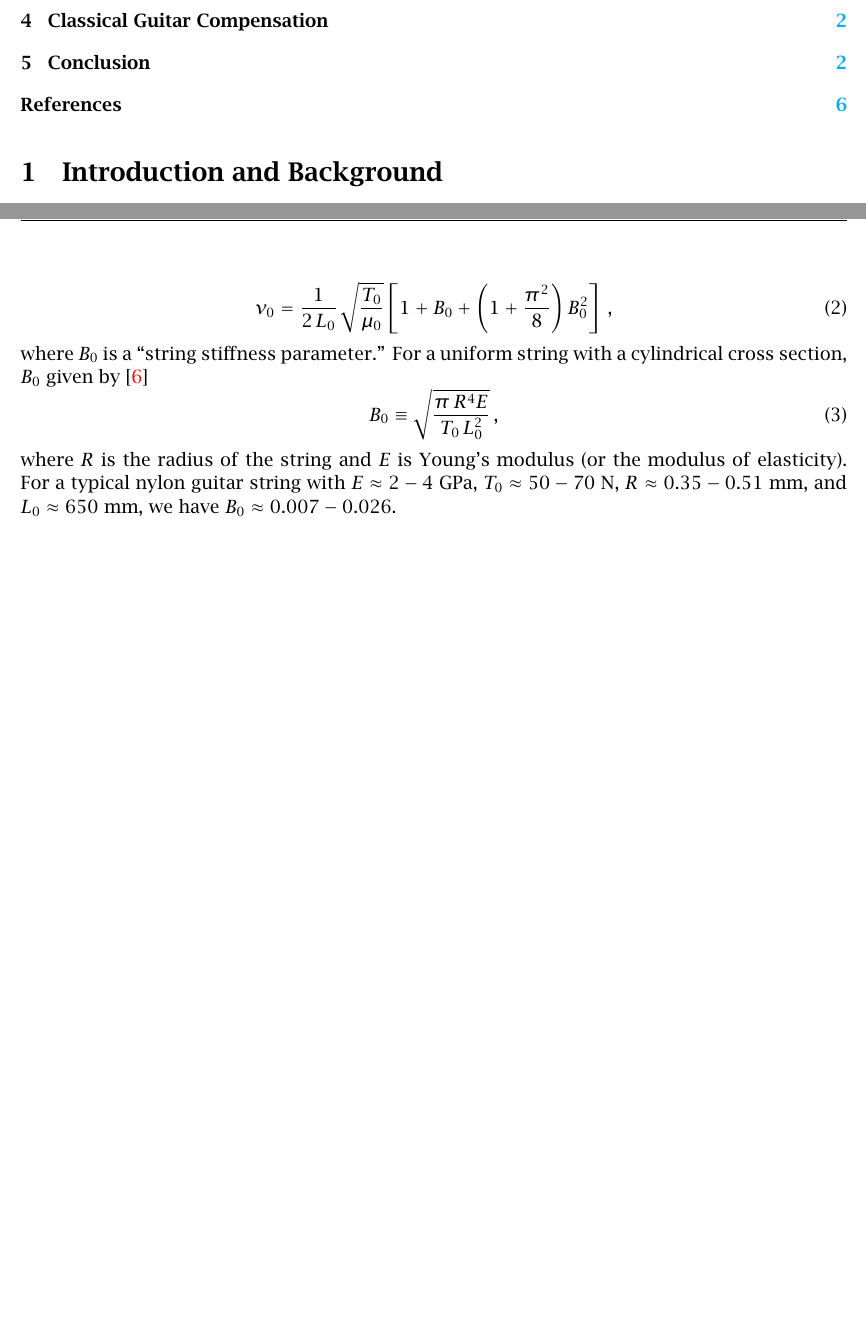
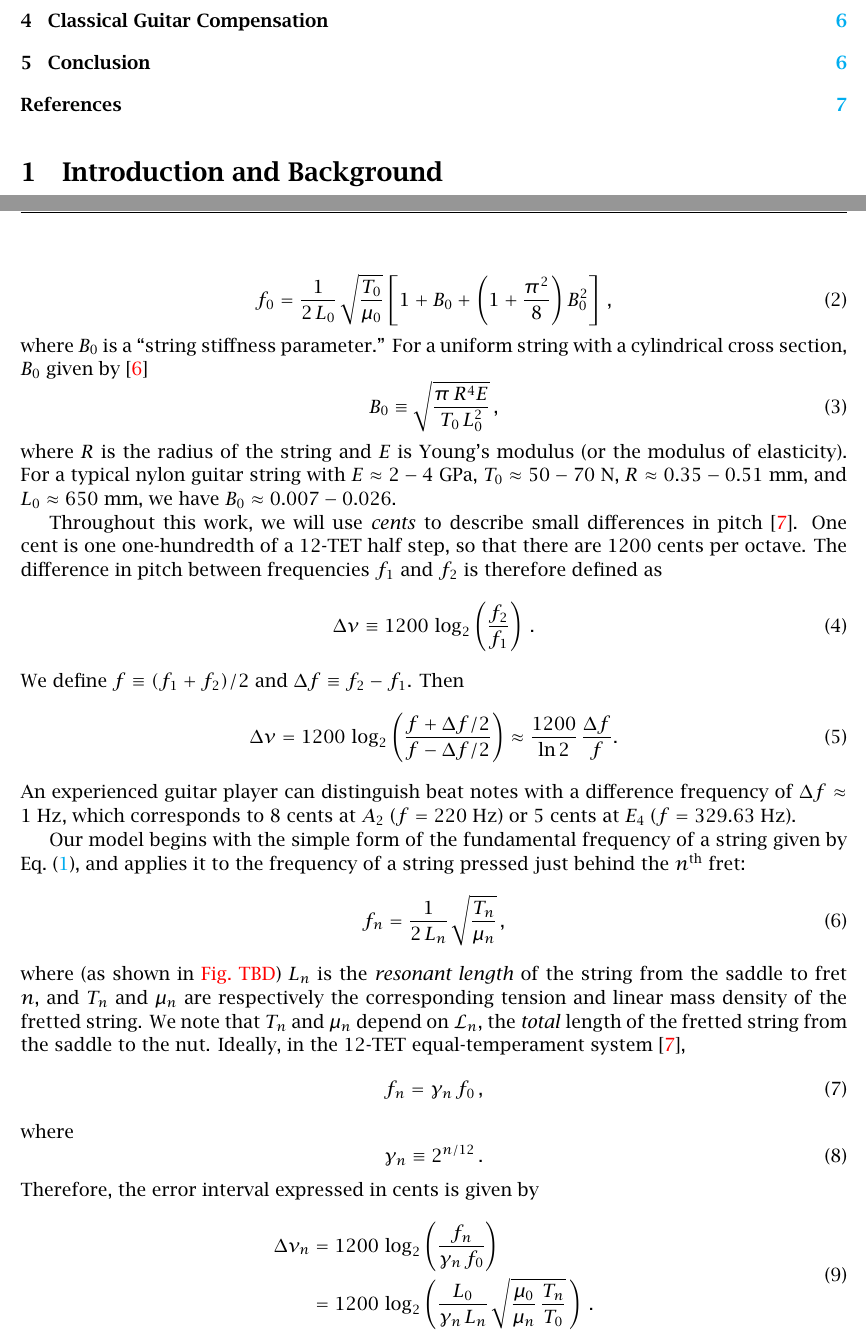
Before and after one commit to beausol/classical-guitar, a LaTeX paper (cg_comp.tex, which reads files/model.tex): two parts of pages 1 and 2 of 6 before the commit and two parts of pages 1 and 2 of 7 after it, joined at a grey line, cut so that both start at the same text, the shorter picture padded with empty space. The pictures show the PDF file cg_comp.pdf that the author committed with the source.

Commit message:
Began including the equations for the error in the actual fretted frequency compared to the ideal 12-TET frequency.

```diff
--- a/files/model.tex
+++ b/files/model.tex
@@ -10,16 +10,46 @@
  \section{Simple Model of Guitar Intonation\label{sct:model}}
 
 Fundamental frequency of a string~\cite{ref:morse1981vas,ref:morse1981vsa}:
- \begin{equation} \label{eqn:nu_0_def}
-\nu_0 = \frac{1}{2\, L_0}\, \sqrt{\frac{T_0}{\mu_0}}\, ,
+ \begin{equation} \label{eqn:f_0_def}
+f_0 = \frac{1}{2\, L_0}\, \sqrt{\frac{T_0}{\mu_0}}\, ,
  \end{equation}
 where $L_0$ is the length of the free (unfretted) string from the saddle to the nut, $T_0$ is the tension in the free string, and $\mu_0 \equiv M / L_0$ is the linear mass density of a free string of mass $M$.
 
- \begin{equation} \label{eqn:nu_0_stiff}
-\nu_0 = \frac{1}{2\, L_0}\, \sqrt{\frac{T_0}{\mu_0}} \left[ 1 + B_0 + \left(1 + \frac{\pi^2}{8}\right) B_0^2 \right]\, ,
+ \begin{equation} \label{eqn:f_0_stiff}
+f_0 = \frac{1}{2\, L_0}\, \sqrt{\frac{T_0}{\mu_0}} \left[ 1 + B_0 + \left(1 + \frac{\pi^2}{8}\right) B_0^2 \right]\, ,
  \end{equation}
 where $B_0$ is a ``string stiffness parameter.'' For a uniform string with a cylindrical cross section, $B_0$ given by~\cite{ref:morse1981vsb}
  \begin{equation} \label{eqn:b_def}
 B_0 \equiv \sqrt{\frac{\pi\, R^4 E}{T_0\, L_0^2}}\, ,
  \end{equation}
 where $R$ is the radius of the string and $E$ is Young's modulus (or the modulus of elasticity). For a typical nylon guitar string with $E \approx 2 - 4$~GPa, $T_0 \approx 50 - 70$~N, $R \approx 0.35 - 0.51$~mm, and $L_0 \approx 650$~mm, we have $B_0 \approx 0.007 - 0.026$.
+
+Throughout this work, we will use \emph{cents} to describe small differences in pitch~\cite{ref:durfee2015pms}. One cent is one one-hundredth of a 12-TET half step, so that there are 1200~cents per octave. The difference in pitch between frequencies $f_1$ and $f_2$ is therefore defined as
+ \begin{equation} \label{eqn:cents_def}
+\Delta \nu \equiv 1200\, \log_2\left(\frac{f_2}{f_1}\right)\, .
+ \end{equation}
+We define $f \equiv (f_1 + f_2) / 2$ and $\Delta f \equiv f_2 - f_1$. Then
+ \begin{equation} \label{eqn:cents_approx}
+\Delta \nu = 1200\, \log_2\left(\frac{f + \Delta f / 2}{f - \Delta f /2}\right) \approx \frac{1200}{\ln 2}\, \frac{\Delta f}{f} .
+ \end{equation}
+An experienced guitar player can distinguish beat notes with a difference frequency of $\Delta f \approx 1$~Hz, which corresponds to 8~cents at $A_2$ ($f = 220$~Hz) or 5~cents at $E_4$ ($f = 329.63$~Hz).
+
+Our model begins with the simple form of the fundamental frequency of a string given by \eqn{f_0_def}, and applies it to the frequency of a string pressed just behind the $n^\mathrm{th}$ fret:
+ \begin{equation} \label{eqn:f_n_def}
+f_n = \frac{1}{2\, L_n}\, \sqrt{\frac{T_n}{\mu_n}}\, ,
+ \end{equation}
+where (as shown in \red{Fig.~TBD}) $L_n$ is the \emph{resonant length} of the string from the saddle to fret $n$, and $T_n$ and $\mu_n$ are respectively the corresponding tension and linear mass density of the fretted string. We note that $T_n$ and $\mu_n$ depend on $\mathcal{L}_n$, the \emph{total} length of the fretted string from the saddle to the nut. Ideally, in the 12-TET equal-temperament system~\cite{ref:durfee2015pms},
+ \begin{equation} \label{eqn:f_n_tet}
+f_n = \gamma_n\, f_0\, ,
+ \end{equation}
+where
+ \begin{equation} \label{eqn:gamme_n_def}
+\gamma_n \equiv 2^{n / 12}\, .
+ \end{equation}
+Therefore, the error interval expressed in cents is given by
+ \begin{equation}\label{eqn:error_def}
+ \begin{split}
+\Delta \nu_n &= 1200\, \log_2\left( \frac{f_n}{\gamma_n\, f_0} \right) \\
+&= 1200\, \log_2 \left( \frac{L_0}{\gamma_n\, L_n}\, \sqrt{\frac{\mu_0}{\mu_n}\, \frac{T_n}{T_0}}\, \right)\, .
+ \end{split}
+ \end{equation}
```
Also changed, not shown: files/comp.tex (+0 -1 lines), cg_comp.pdf.
